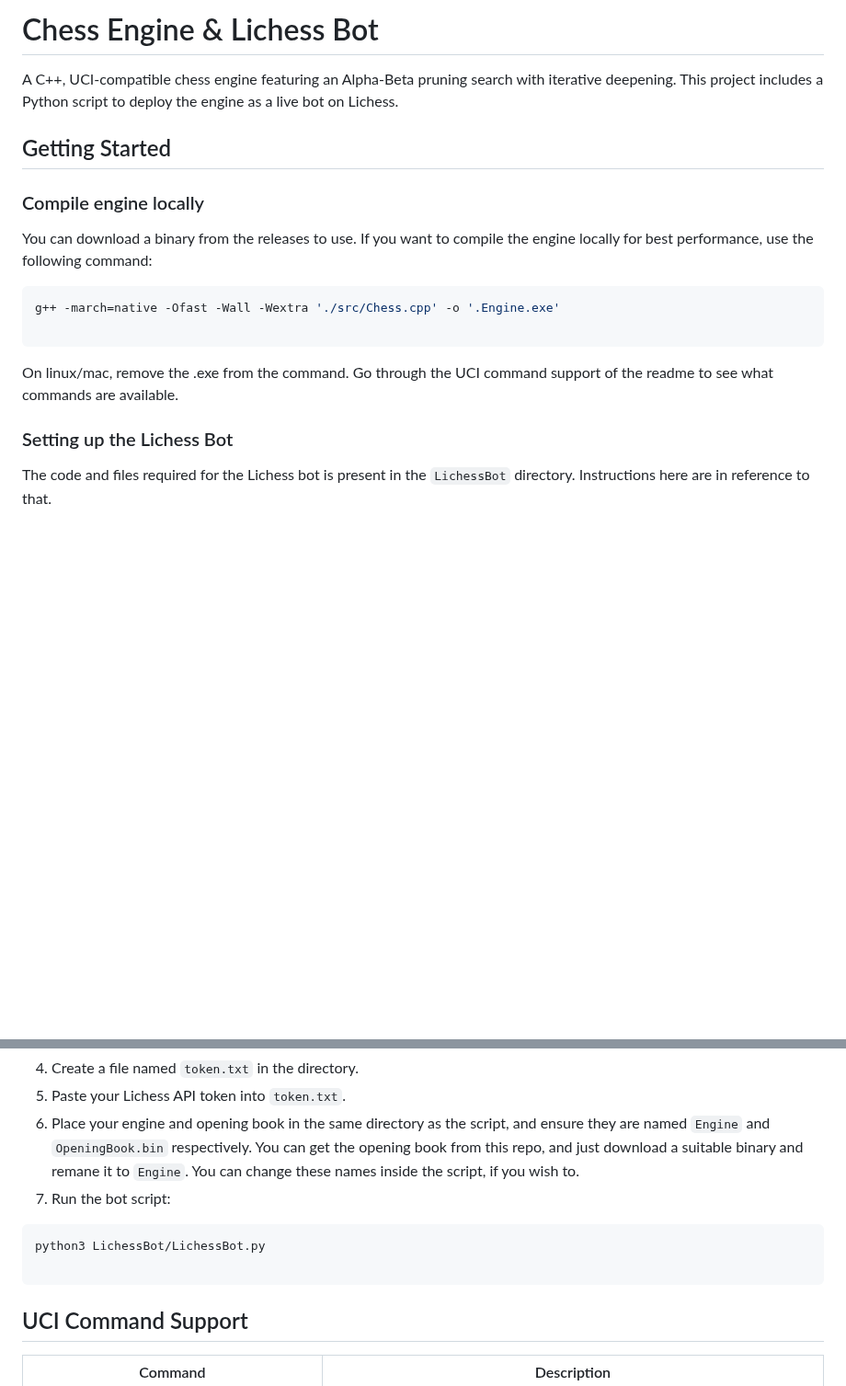
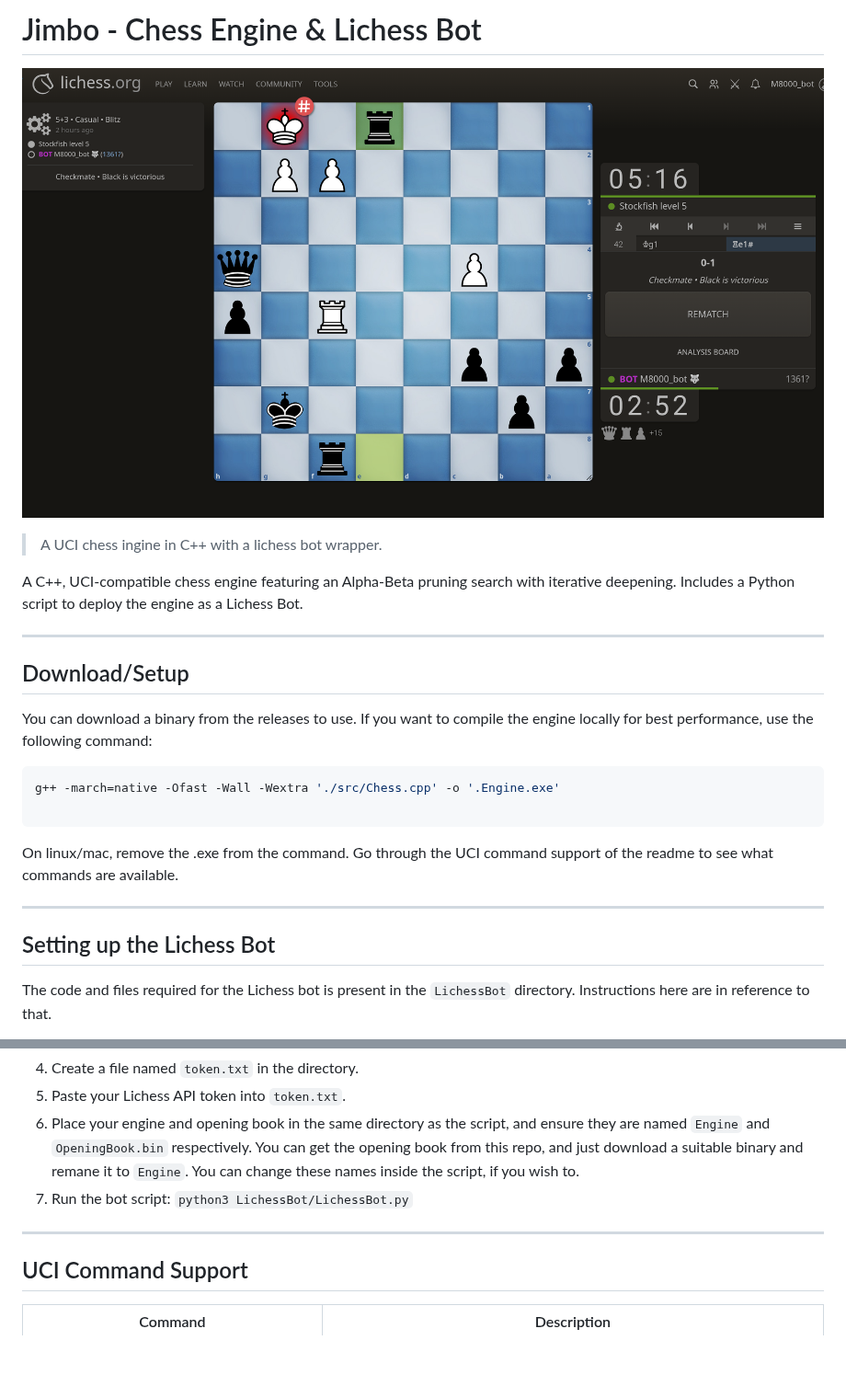
Before and after one commit to abhijato-c/Jimbo, a Markdown page: README.md, 2 parts joined by grey strips. Shown at 92% size. GitHub-like rendering; pictures changed too: Banner.png (added); blank space fills up the shorter version.

````diff
--- a/README.md
+++ b/README.md
@@ -1,10 +1,13 @@
-# Chess Engine & Lichess Bot
+# Jimbo - Chess Engine & Lichess Bot
 
-A C++, UCI-compatible chess engine featuring an Alpha-Beta pruning search with iterative deepening. This project includes a Python script to deploy the engine as a live bot on Lichess.
+![Banner](https://github.com/abhijato-c/Jimbo/blob/main/Banner.png)
+> A UCI chess ingine in C++ with a lichess bot wrapper.
 
-## Getting Started
+A C++, UCI-compatible chess engine featuring an Alpha-Beta pruning search with iterative deepening. Includes a Python script to deploy the engine as a Lichess Bot.
 
-### Compile engine locally
+---
+
+## Download/Setup
 
 You can download a binary from the releases to use. If you want to compile the engine locally for best performance, use the following command:
 
@@ -15,7 +18,9 @@ g++ -march=native -Ofast -Wall -Wextra './src/Chess.cpp' -o '.Engine.exe'
 On linux/mac, remove the .exe from the command.
 Go through the UCI command support of the readme to see what commands are available.
 
-### Setting up the Lichess Bot
+---
+
+## Setting up the Lichess Bot
 
 The code and files required for the Lichess bot is present in the `LichessBot` directory. Instructions here are in reference to that.
 
@@ -25,11 +30,9 @@ The code and files required for the Lichess bot is present in the `LichessBot` d
 4. Create a file named `token.txt` in the directory.
 5. Paste your Lichess API token into `token.txt`.
 7. Place your engine and opening book in the same directory as the script, and ensure they are named `Engine` and `OpeningBook.bin` respectively. You can get the opening book from this repo, and just download a suitable binary and remane it to `Engine`. You can change these names inside the script, if you wish to.
-6. Run the bot script:
-```bash
-python3 LichessBot/LichessBot.py
+6. Run the bot script: `python3 LichessBot/LichessBot.py`
 
-```
+---
 
 ## UCI Command Support
 
````
Also changed, not shown: other parts of README.md (+6 -14 lines).
